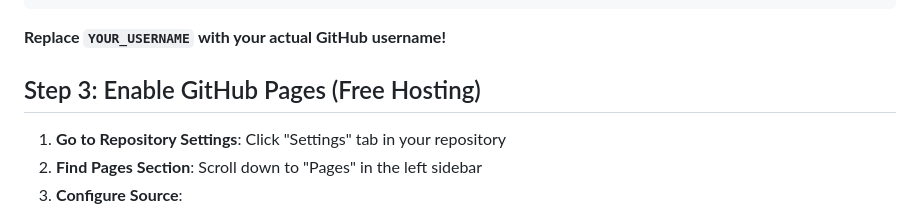
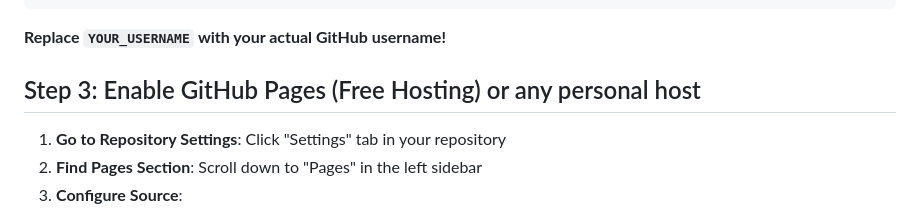
Before and after one commit to RA2211003010031/website-book-store, a Markdown page: DEPLOYMENT.md, the part around the change. Drawn GitHub-style.

Commit message:
Update GitHub Pages hosting instructions
Clarify hosting options for GitHub Pages.

```diff
--- a/DEPLOYMENT.md
+++ b/DEPLOYMENT.md
@@ -27,7 +27,7 @@ git push -u origin main
 
 **Replace `YOUR_USERNAME` with your actual GitHub username!**
 
-## Step 3: Enable GitHub Pages (Free Hosting)
+## Step 3: Enable GitHub Pages (Free Hosting) or any personal host
 
 1. **Go to Repository Settings**: Click "Settings" tab in your repository
 2. **Find Pages Section**: Scroll down to "Pages" in the left sidebar
```
